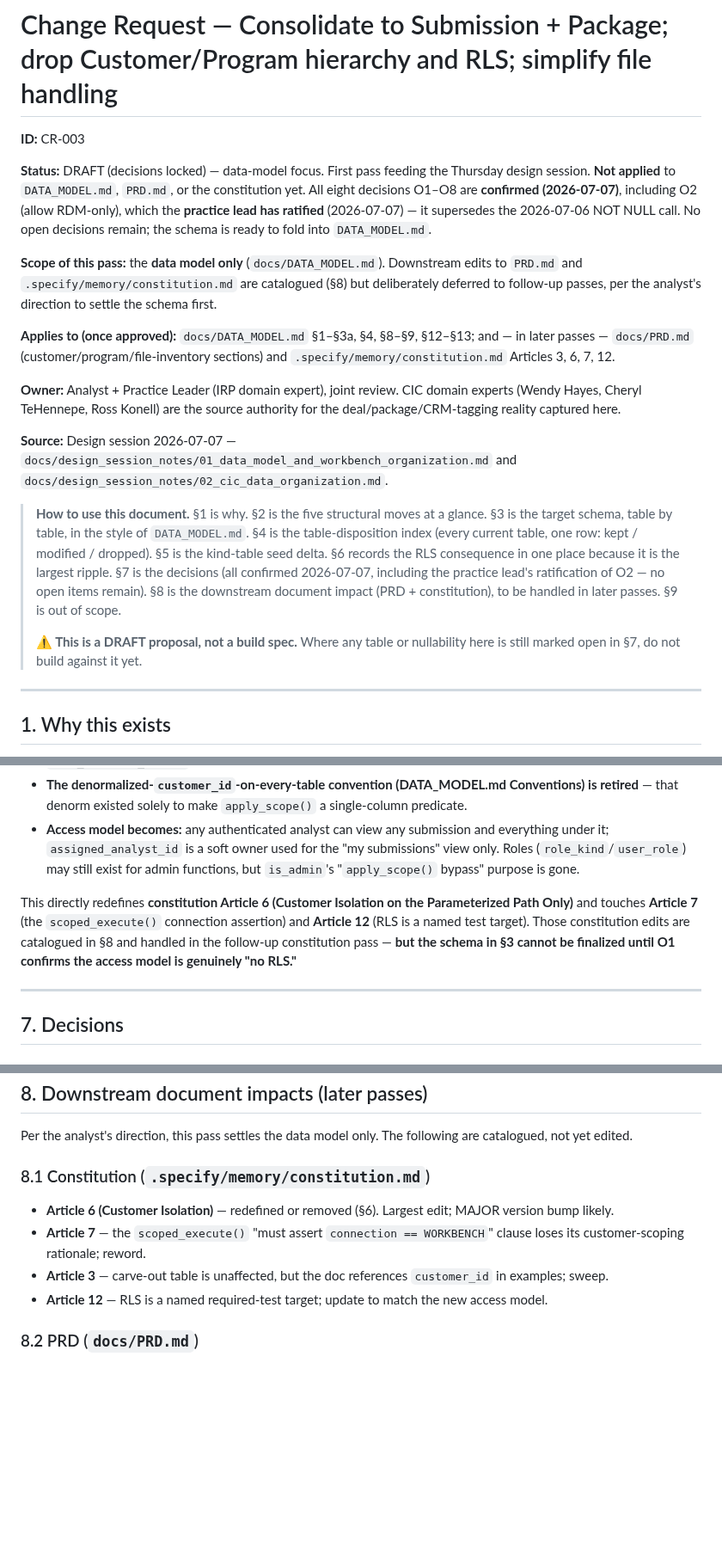
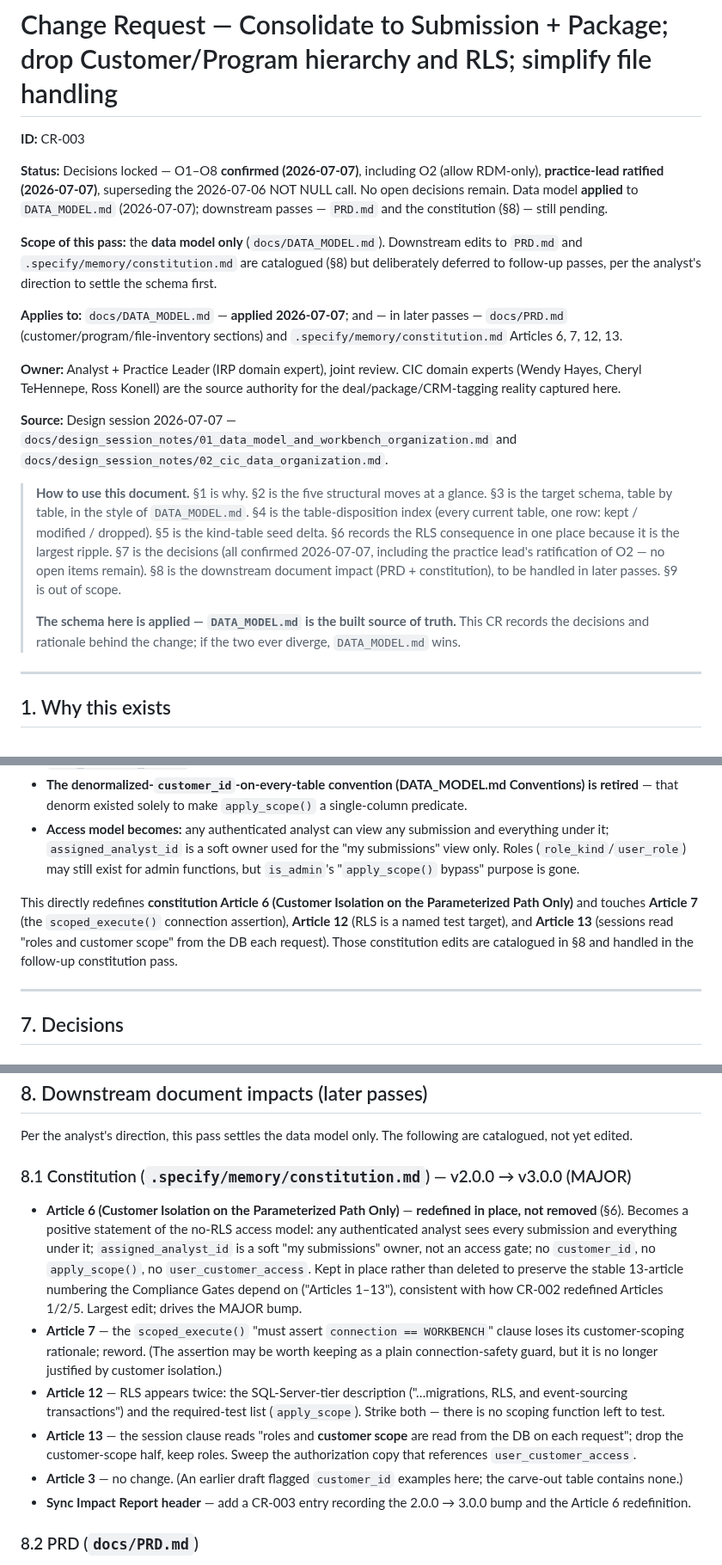
Before and after one commit to anilvenugopal/risk-workbench, a Markdown page: docs/CR/CR_03__SUBMISSION_PACKAGE_MODEL.md, 3 parts joined by grey strips. Shown at 86% size. Drawn GitHub-style; blank space fills up the shorter version.

```diff
--- a/docs/CR/CR_03__SUBMISSION_PACKAGE_MODEL.md
+++ b/docs/CR/CR_03__SUBMISSION_PACKAGE_MODEL.md
@@ -2,11 +2,11 @@
 
 **ID:** CR-003
 
-**Status:** DRAFT (decisions locked) — data-model focus. First pass feeding the Thursday design session. **Not applied** to `DATA_MODEL.md`, `PRD.md`, or the constitution yet. All eight decisions O1–O8 are **confirmed (2026-07-07)**, including O2 (allow RDM-only), which the **practice lead has ratified** (2026-07-07) — it supersedes the 2026-07-06 NOT NULL call. No open decisions remain; the schema is ready to fold into `DATA_MODEL.md`.
+**Status:** Decisions locked — O1–O8 **confirmed (2026-07-07)**, including O2 (allow RDM-only), **practice-lead ratified (2026-07-07)**, superseding the 2026-07-06 NOT NULL call. No open decisions remain. Data model **applied** to `DATA_MODEL.md` (2026-07-07); downstream passes — `PRD.md` and the constitution (§8) — still pending.
 
 **Scope of this pass:** the **data model only** (`docs/DATA_MODEL.md`). Downstream edits to `PRD.md` and `.specify/memory/constitution.md` are catalogued (§8) but deliberately deferred to follow-up passes, per the analyst's direction to settle the schema first.
 
-**Applies to (once approved):** `docs/DATA_MODEL.md` §1–§3a, §4, §8–§9, §12–§13; and — in later passes — `docs/PRD.md` (customer/program/file-inventory sections) and `.specify/memory/constitution.md` Articles 3, 6, 7, 12.
+**Applies to:** `docs/DATA_MODEL.md` — **applied 2026-07-07**; and — in later passes — `docs/PRD.md` (customer/program/file-inventory sections) and `.specify/memory/constitution.md` Articles 6, 7, 12, 13.
 
 **Owner:** Analyst + Practice Leader (IRP domain expert), joint review. CIC domain experts (Wendy Hayes, Cheryl TeHennepe, Ross Konell) are the source authority for the deal/package/CRM-tagging reality captured here.
 
@@ -14,7 +14,7 @@
 
 > **How to use this document.** §1 is why. §2 is the five structural moves at a glance. §3 is the target schema, table by table, in the style of `DATA_MODEL.md`. §4 is the table-disposition index (every current table, one row: kept / modified / dropped). §5 is the kind-table seed delta. §6 records the RLS consequence in one place because it is the largest ripple. §7 is the decisions (all confirmed 2026-07-07, including the practice lead's ratification of O2 — no open items remain). §8 is the downstream document impact (PRD + constitution), to be handled in later passes. §9 is out of scope.
 >
-> **⚠️ This is a DRAFT proposal, not a build spec.** Where any table or nullability here is still marked open in §7, do not build against it yet.
+> **The schema here is applied — `DATA_MODEL.md` is the built source of truth.** This CR records the decisions and rationale behind the change; if the two ever diverge, `DATA_MODEL.md` wins.
 
 ---
 
@@ -259,7 +259,7 @@ Dropping `customer_id` is not a field edit — it removes the workbench's entire
 - **The denormalized-`customer_id`-on-every-table convention (DATA_MODEL.md Conventions) is retired** — that denorm existed solely to make `apply_scope()` a single-column predicate.
 - **Access model becomes:** any authenticated analyst can view any submission and everything under it; `assigned_analyst_id` is a soft owner used for the "my submissions" view only. Roles (`role_kind`/`user_role`) may still exist for admin functions, but `is_admin`'s "`apply_scope()` bypass" purpose is gone.
 
-This directly redefines **constitution Article 6 (Customer Isolation on the Parameterized Path Only)** and touches **Article 7** (the `scoped_execute()` connection assertion) and **Article 12** (RLS is a named test target). Those constitution edits are catalogued in §8 and handled in the follow-up constitution pass — **but the schema in §3 cannot be finalized until O1 confirms the access model is genuinely "no RLS."**
+This directly redefines **constitution Article 6 (Customer Isolation on the Parameterized Path Only)** and touches **Article 7** (the `scoped_execute()` connection assertion), **Article 12** (RLS is a named test target), and **Article 13** (sessions read "roles and customer scope" from the DB each request). Those constitution edits are catalogued in §8 and handled in the follow-up constitution pass.
 
 ---
 
@@ -283,11 +283,13 @@ This directly redefines **constitution Article 6 (Customer Isolation on the Para
 
 Per the analyst's direction, this pass settles the data model only. The following are catalogued, not yet edited.
 
-### 8.1 Constitution (`.specify/memory/constitution.md`)
-- **Article 6 (Customer Isolation)** — redefined or removed (§6). Largest edit; MAJOR version bump likely.
-- **Article 7** — the `scoped_execute()` "must assert `connection == WORKBENCH`" clause loses its customer-scoping rationale; reword.
-- **Article 3** — carve-out table is unaffected, but the doc references `customer_id` in examples; sweep.
-- **Article 12** — RLS is a named required-test target; update to match the new access model.
+### 8.1 Constitution (`.specify/memory/constitution.md`) — v2.0.0 → v3.0.0 (MAJOR)
+- **Article 6 (Customer Isolation on the Parameterized Path Only)** — **redefined in place, not removed** (§6). Becomes a positive statement of the no-RLS access model: any authenticated analyst sees every submission and everything under it; `assigned_analyst_id` is a soft "my submissions" owner, not an access gate; no `customer_id`, no `apply_scope()`, no `user_customer_access`. Kept in place rather than deleted to preserve the stable 13-article numbering the Compliance Gates depend on ("Articles 1–13"), consistent with how CR-002 redefined Articles 1/2/5. Largest edit; drives the MAJOR bump.
+- **Article 7** — the `scoped_execute()` "must assert `connection == WORKBENCH`" clause loses its customer-scoping rationale; reword. (The assertion may be worth keeping as a plain connection-safety guard, but it is no longer justified by customer isolation.)
+- **Article 12** — RLS appears twice: the SQL-Server-tier description ("…migrations, RLS, and event-sourcing transactions") and the required-test list (`apply_scope`). Strike both — there is no scoping function left to test.
+- **Article 13** — the session clause reads "roles and **customer scope** are read from the DB on each request"; drop the customer-scope half, keep roles. Sweep the authorization copy that references `user_customer_access`.
+- **Article 3** — no change. (An earlier draft flagged `customer_id` examples here; the carve-out table contains none.)
+- **Sync Impact Report header** — add a CR-003 entry recording the 2.0.0 → 3.0.0 bump and the Article 6 redefinition.
 
 ### 8.2 PRD (`docs/PRD.md`)
 - Customer/program-hierarchy sections, customer-seeding (spec 002 FR-001–004), the file-inventory feature set (§8.x drift/discrepancy/ignore-rules), and any "my submissions"/access-control copy all need realignment to the deal-centric, no-RLS, path-only-file model.
```
Also changed, not shown: .specify/memory/constitution.md (+56 -18 lines), .specify/templates/plan-template.md (+4 -4 lines).
